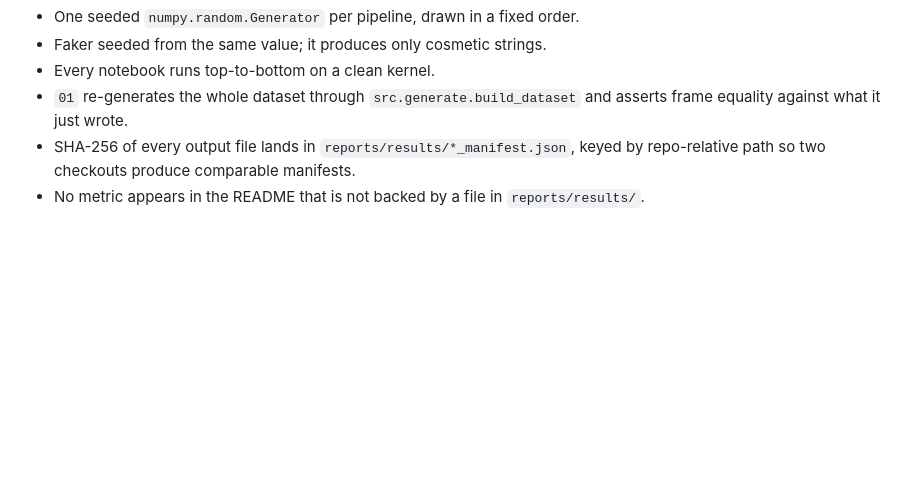
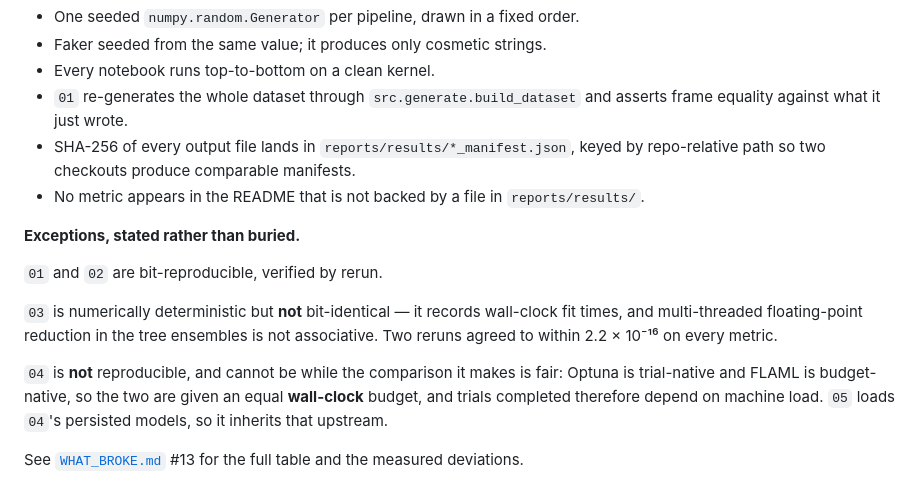
Before and after one commit to lucky07-07/rto-return-risk-scorer, a Markdown page: ARCHITECTURE.md, the part around the change. GitHub-like rendering; blank space fills up the shorter version.

```diff
--- a/ARCHITECTURE.md
+++ b/ARCHITECTURE.md
@@ -130,3 +130,18 @@ repurposed to commit fraud.
 * SHA-256 of every output file lands in `reports/results/*_manifest.json`, keyed by
   repo-relative path so two checkouts produce comparable manifests.
 * No metric appears in the README that is not backed by a file in `reports/results/`.
+
+**Exceptions, stated rather than buried.**
+
+`01` and `02` are bit-reproducible, verified by rerun.
+
+`03` is numerically deterministic but **not** bit-identical — it records wall-clock fit
+times, and multi-threaded floating-point reduction in the tree ensembles is not
+associative. Two reruns agreed to within 2.2 × 10⁻¹⁶ on every metric.
+
+`04` is **not** reproducible, and cannot be while the comparison it makes is fair: Optuna
+is trial-native and FLAML is budget-native, so the two are given an equal **wall-clock**
+budget, and trials completed therefore depend on machine load. `05` loads `04`'s persisted
+models, so it inherits that upstream.
+
+See [`WHAT_BROKE.md`](WHAT_BROKE.md) #13 for the full table and the measured deviations.
```
Also changed, not shown: README.md (+16 -0 lines), WHAT_BROKE.md (+34 -1 lines), reports/figures/03_cv_stability.png, reports/figures/03_leaderboard.png, 7 other files.
